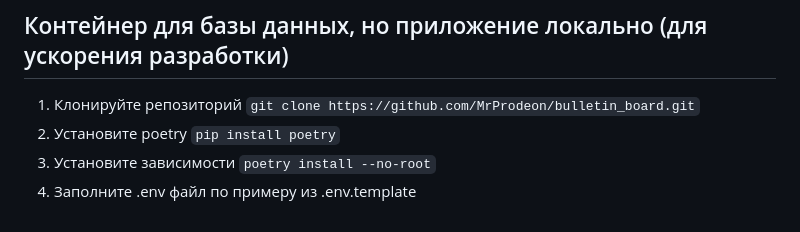
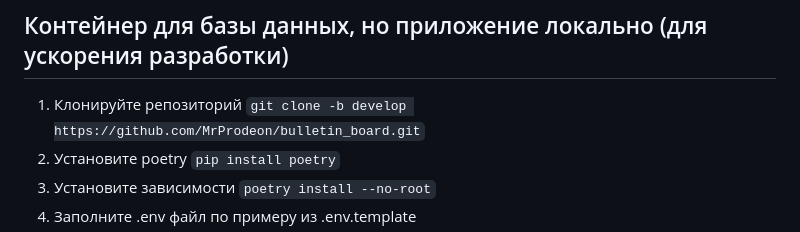
Before and after one commit to MrProdeon/bulletin_board, a Markdown page: README.MD, the part around the change. Drawn GitHub-style.

Commit message:
add "-b develop" in info about clone

````diff
--- a/README.MD
+++ b/README.MD
@@ -26,7 +26,7 @@ Backend доски объявлений на Django REST Framework. (Работ
 
 ## Контейнер для базы данных, но приложение локально (для ускорения разработки)
 
-1) Клонируйте репозиторий ```git clone https://github.com/MrProdeon/bulletin_board.git```
+1) Клонируйте репозиторий ```git clone -b develop https://github.com/MrProdeon/bulletin_board.git```
 2) Установите poetry ```pip install poetry```
 3) Установите зависимости ```poetry install --no-root```
 4) Заполните .env файл по примеру из .env.template
````
